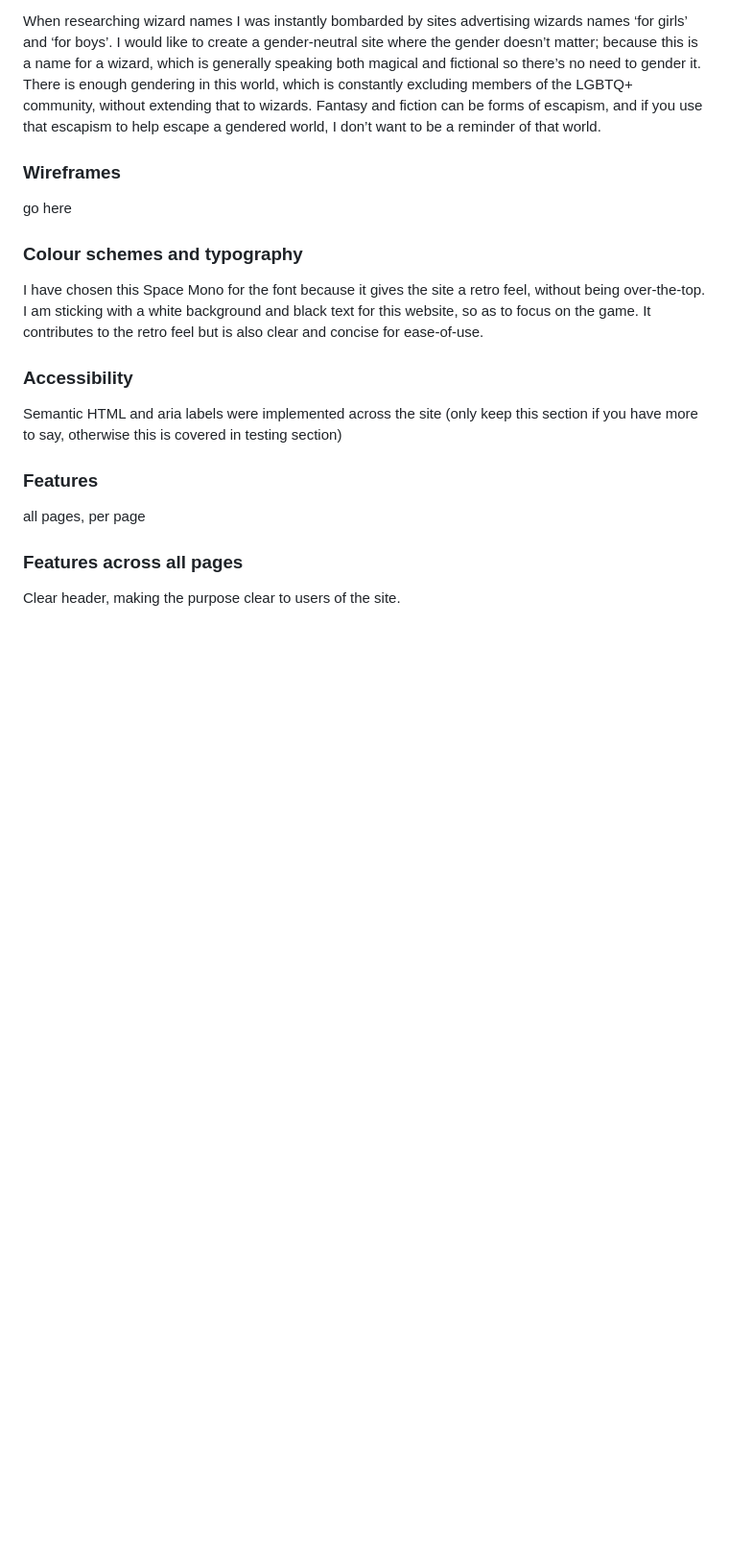
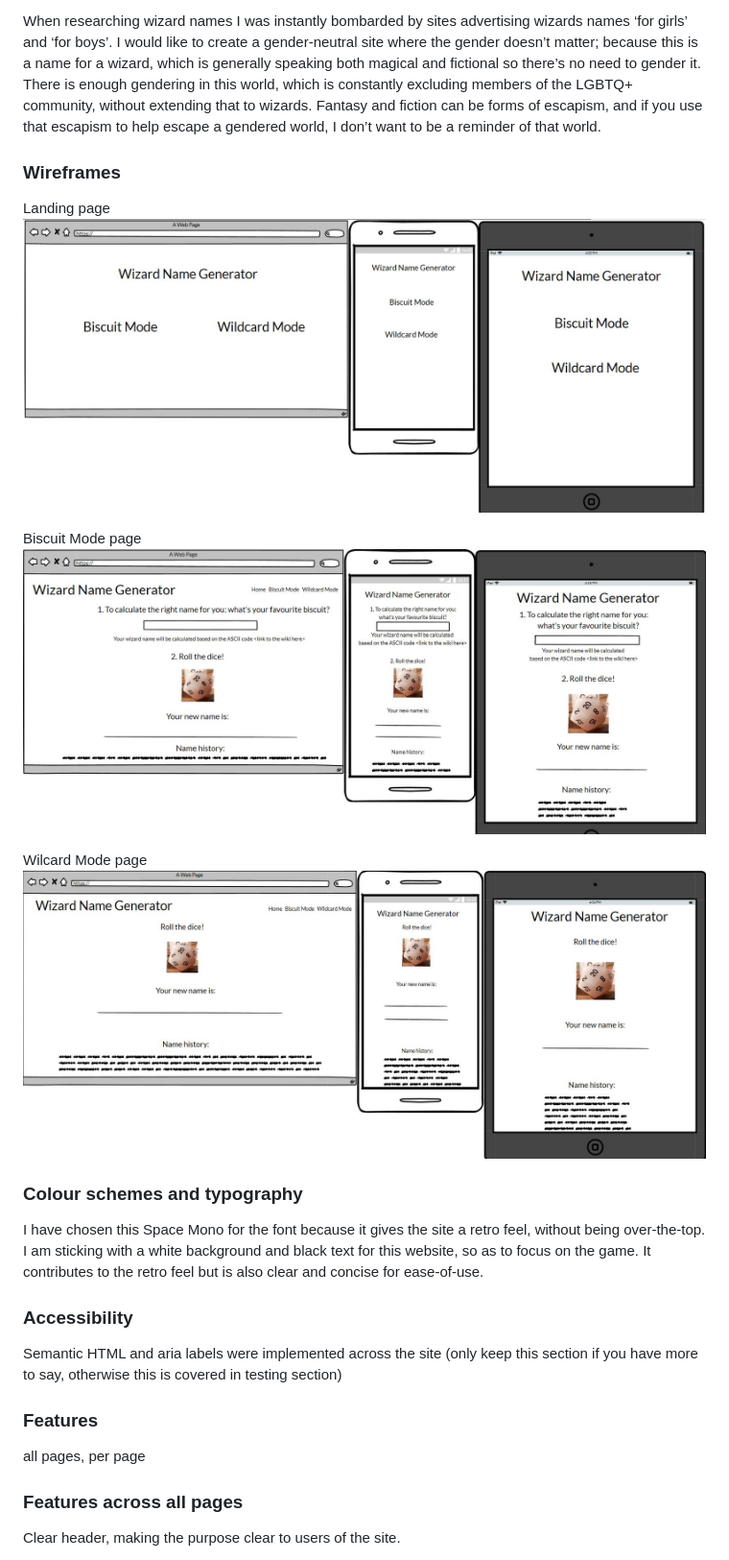
Before and after one commit to keelback-code/wizard-name-generator, a Markdown page: README.md, the part around the change. Shown at 96% size. GitHub-like rendering; pictures changed too: assets/images/readme-images/wireframe-biscuit-mode.jpg (added), assets/images/readme-images/wireframe-landing-page.jpg (added), assets/images/readme-images/wireframe-wildcard-mode.jpg (added); blank space fills up the shorter version.

Commit message:
Add wireframe images to image folder and readme

```diff
--- a/README.md
+++ b/README.md
@@ -68,7 +68,14 @@ When researching wizard names I was instantly bombarded by sites advertising wiz
 
 ### Wireframes
 
-go here
+Landing page
+![Landing page](assets/images/readme-images/wireframe-landing-page.jpg)
+
+Biscuit Mode page
+![Biscuit Mode page](assets/images/readme-images/wireframe-biscuit-mode.jpg)
+
+Wilcard Mode page
+![Wilcard Mode page](assets/images/readme-images/wireframe-wildcard-mode.jpg)
 
 ### Colour schemes and typography
 
```
Also changed, not shown: 1 other file.
